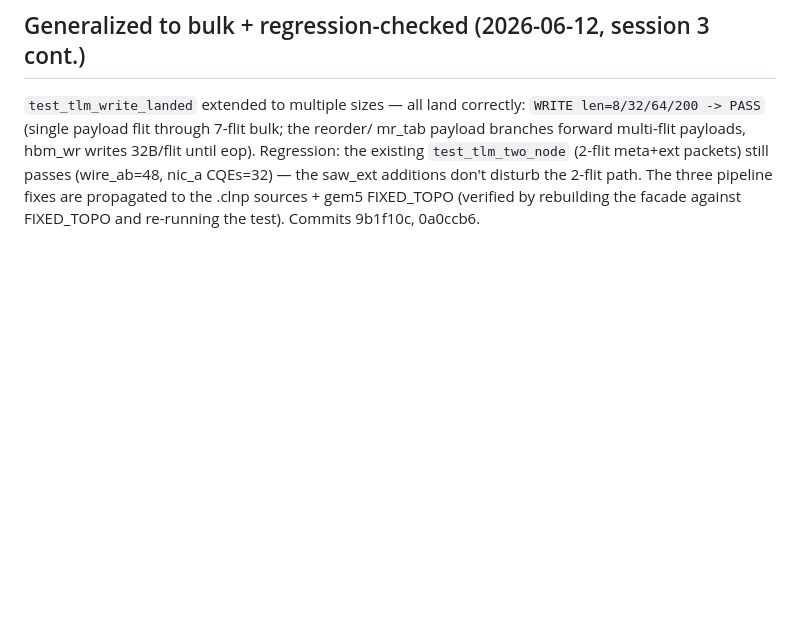
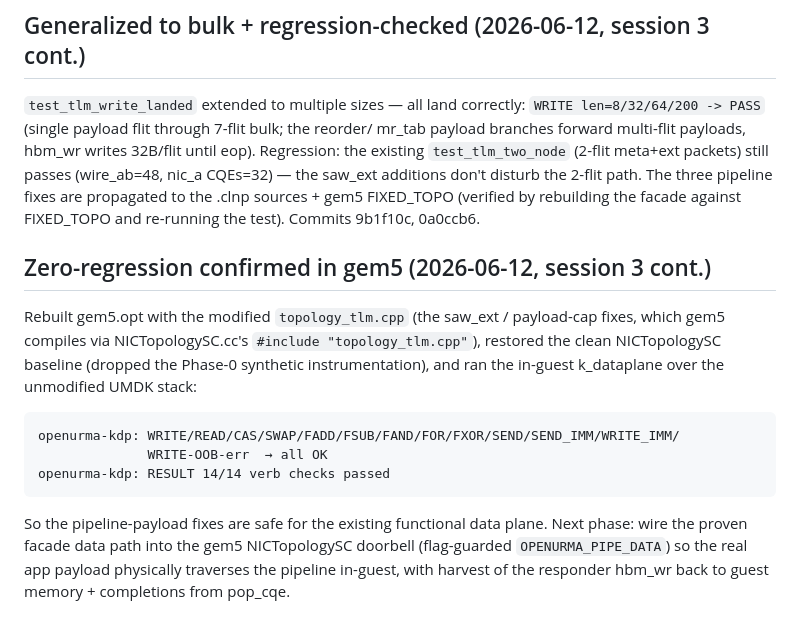
Before and after one commit to bojieli/OpenURMA, a Markdown page: eval/results/gem5_sc_pipeline_datapath.md, the part around the change. Drawn GitHub-style; blank space fills up the shorter version.

Commit message:
docs: record gem5 k_dataplane 14/14 zero-regression with pipeline fixes
Co-Authored-By: Claude Opus 4.8 (1M context) <noreply@anthropic.com>

```diff
--- a/eval/results/gem5_sc_pipeline_datapath.md
+++ b/eval/results/gem5_sc_pipeline_datapath.md
@@ -248,3 +248,19 @@ Regression: the existing `test_tlm_two_node` (2-flit meta+ext packets) still pas
 (wire_ab=48, nic_a CQEs=32) — the saw_ext additions don't disturb the 2-flit path.
 The three pipeline fixes are propagated to the .clnp sources + gem5 FIXED_TOPO (verified by
 rebuilding the facade against FIXED_TOPO and re-running the test). Commits 9b1f10c, 0a0ccb6.
+
+## Zero-regression confirmed in gem5 (2026-06-12, session 3 cont.)
+
+Rebuilt gem5.opt with the modified `topology_tlm.cpp` (the saw_ext / payload-cap fixes,
+which gem5 compiles via NICTopologySC.cc's `#include "topology_tlm.cpp"`), restored the
+clean NICTopologySC baseline (dropped the Phase-0 synthetic instrumentation), and ran the
+in-guest k_dataplane over the unmodified UMDK stack:
+
+    openurma-kdp: WRITE/READ/CAS/SWAP/FADD/FSUB/FAND/FOR/FXOR/SEND/SEND_IMM/WRITE_IMM/
+                  WRITE-OOB-err  → all OK
+    openurma-kdp: RESULT 14/14 verb checks passed
+
+So the pipeline-payload fixes are safe for the existing functional data plane. Next phase:
+wire the proven facade data path into the gem5 NICTopologySC doorbell (flag-guarded
+`OPENURMA_PIPE_DATA`) so the real app payload physically traverses the pipeline in-guest,
+with harvest of the responder hbm_wr back to guest memory + completions from pop_cqe.
```
